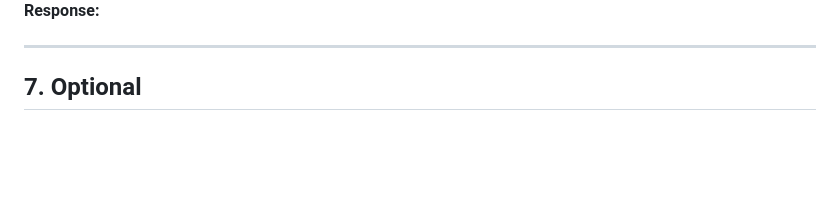
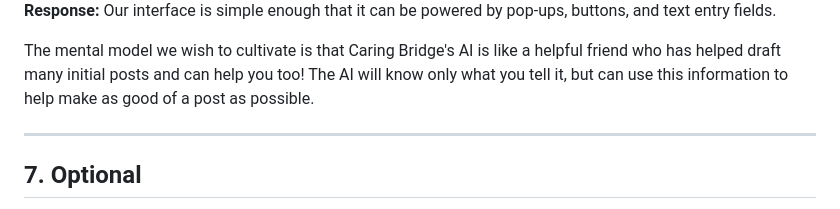
Before and after one commit to froxenfather/HCAI-Rapid-Prototype, a Markdown page: README.md, the part around one of its changes. GitHub-like rendering; blank space fills up the shorter version.

Commit message:
Enhance README with user mental model and image
Added an image and clarified the mental model of the interface.

```diff
--- a/README.md
+++ b/README.md
@@ -121,6 +121,9 @@ What types of interface elements are needed to support users' mental models of y
 
 **Response:**
+Our interface is simple enough that it can be powered by pop-ups, buttons, and text entry fields.
 
+The mental model we wish to cultivate is that Caring Bridge's AI is like a helpful friend who has helped draft many initial posts and can help you too!
+The AI will know only what you tell it, but can use this information to help make as good of a post as possible.
 >
 
 ---
```
Also changed, not shown: other parts of README.md (+1 -1 lines).
